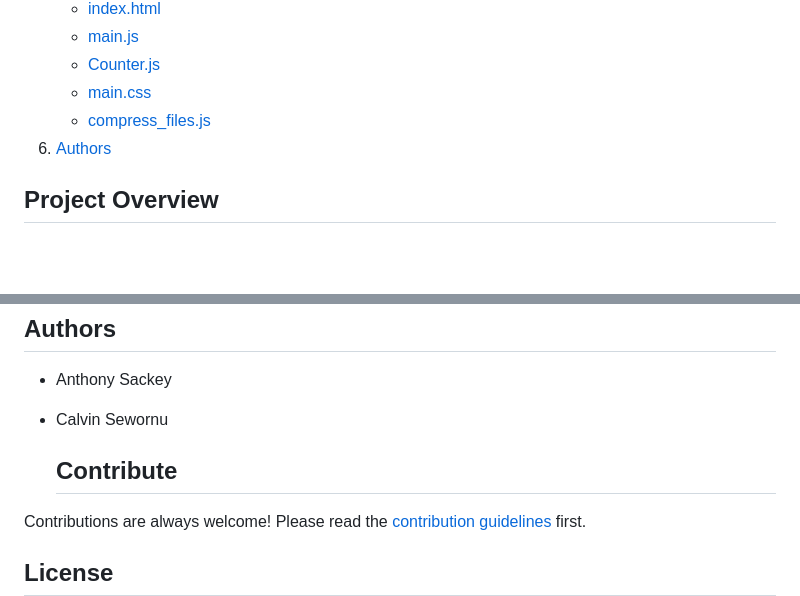
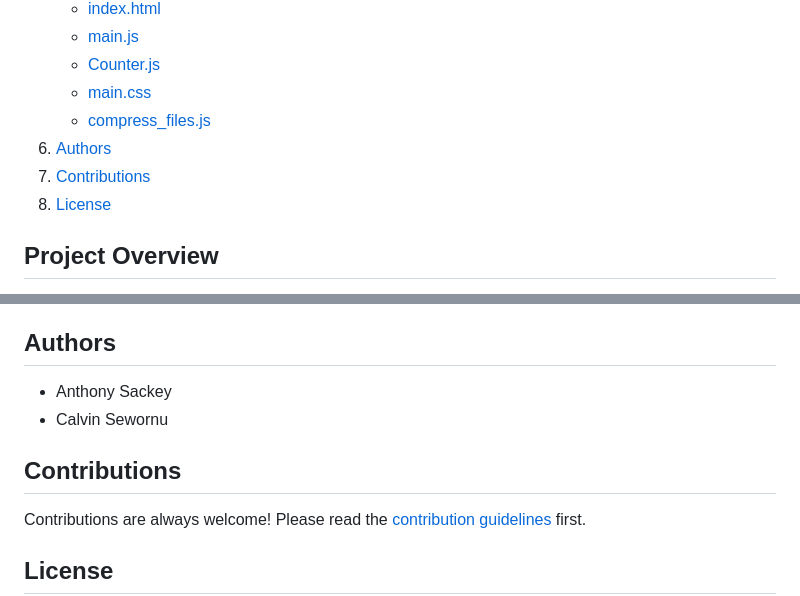
Before and after one commit to Anthony-cloud-1/alx-image_compression_project, a Markdown page: README.md, 2 parts joined by grey strips. GitHub-like rendering; blank space fills up the shorter version.

```diff
--- a/README.md
+++ b/README.md
@@ -13,6 +13,8 @@
     - [main.css](#maincss)
     - [compress_files.js](#compress_filesjs)
 6. [Authors](#authors)
+7. [Contributions](#contributions)
+8. [License](#license)
 
 ## Project Overview
 
@@ -102,7 +104,7 @@ This file contains the metadata and dependencies for the project.
 - Anthony Sackey
 - Calvin Sewornu
 
-  ## Contribute
+## Contributions
 
 Contributions are always welcome!
 Please read the [contribution guidelines](CONTRIBUTE.md) first.
```
